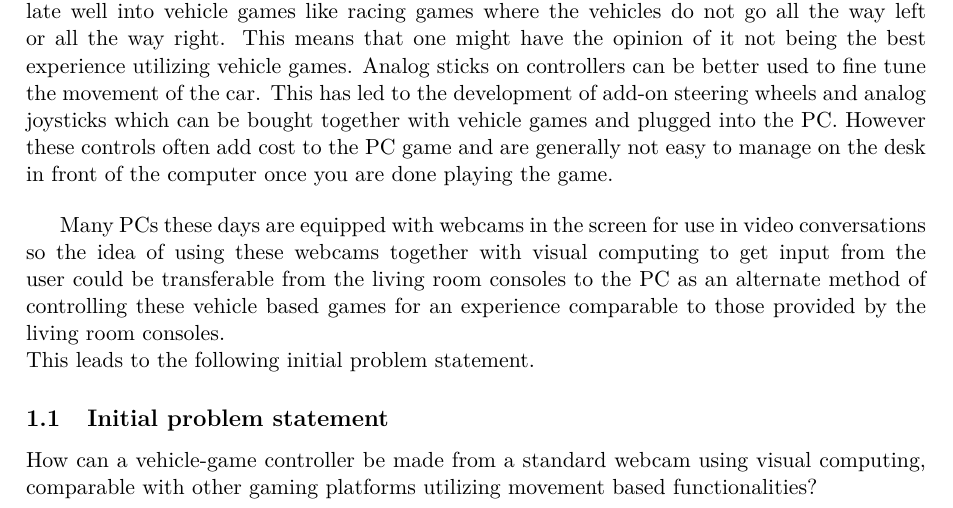
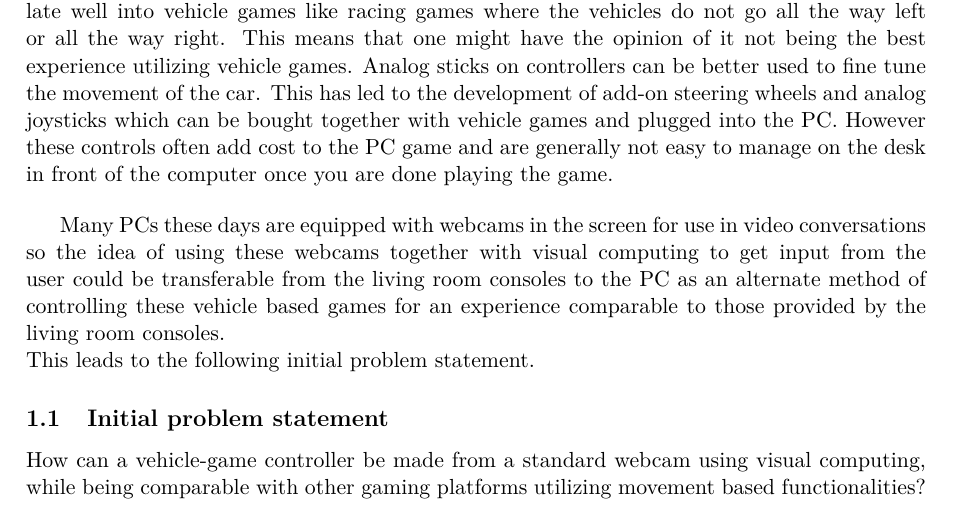
Before and after one commit to Borisln90/Med3Report, a LaTeX document (main.tex, which reads chapters/introduction.tex): part of page 3 of 59, cut so that both start at the same text. Compiled offline with pdfLaTeX.

Commit message:
altered IPS

```diff
--- a/chapters/introduction.tex
+++ b/chapters/introduction.tex
@@ -16,4 +16,4 @@ Many PCs these days are equipped with webcams in the screen for use in video con
 \noindent This leads to the following initial problem statement.
 
 \subsection{Initial problem statement}
-How can a vehicle-game controller be made from a standard webcam using visual computing, comparable with other gaming platforms utilizing movement based functionalities?
+How can a vehicle-game controller be made from a standard webcam using visual computing, while being comparable with other gaming platforms utilizing movement based functionalities?
```
